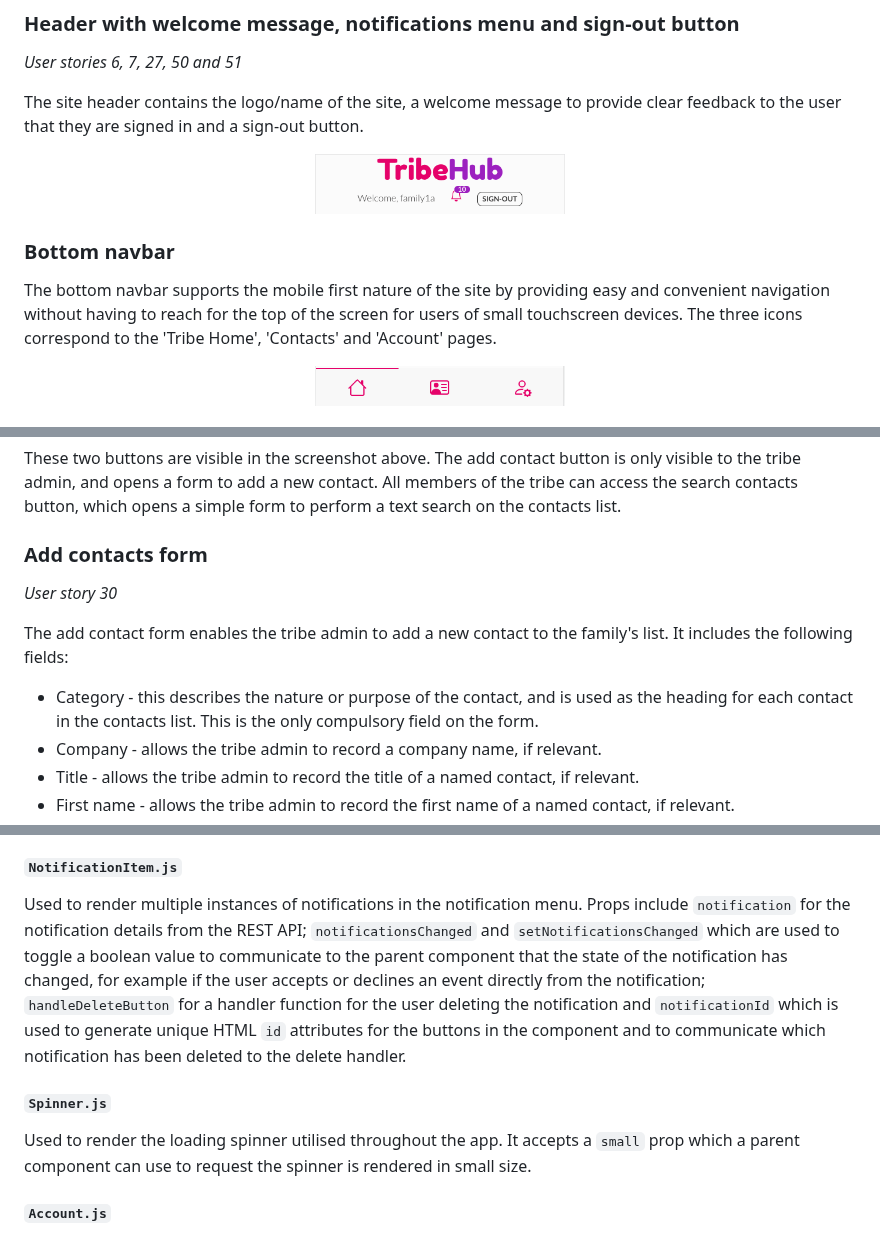
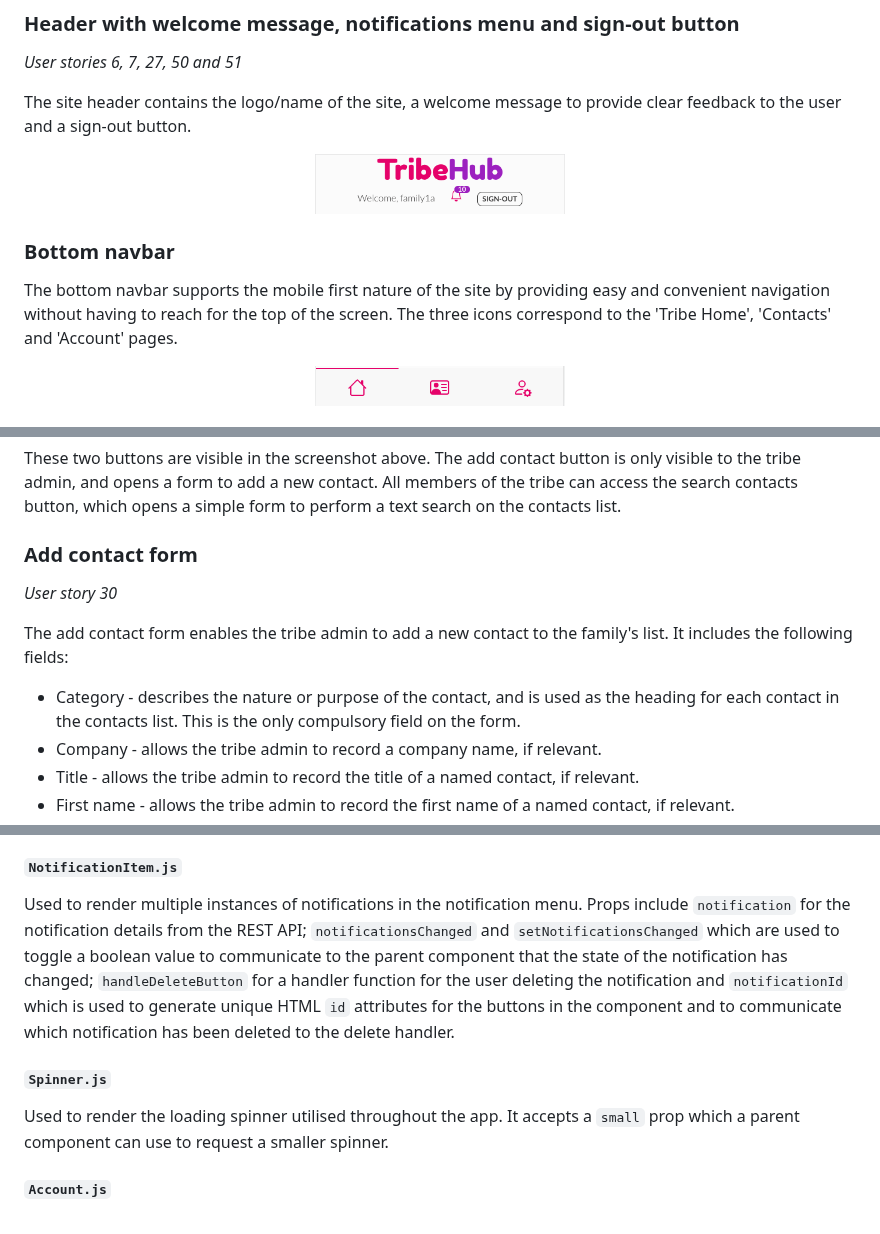
Before and after one commit to andy-guttridge/tribehub_react, a Markdown page: README.md, 3 parts joined by grey strips. Rendered like a GitHub page.

```diff
--- a/README.md
+++ b/README.md
@@ -174,13 +181,13 @@ The sign-in form enables a user to login using their user name and password.
 ### Header with welcome message, notifications menu and sign-out button
 *User stories 6, 7, 27, 50 and 51*
 
-The site header contains the logo/name of the site, a welcome message to provide clear feedback to the user that they are signed in and a sign-out button.
+The site header contains the logo/name of the site, a welcome message to provide clear feedback to the user and a sign-out button.
 <p align="center">
     <img src="readme_assets/header.png" width=250>
 </p>
 
 ### Bottom navbar
-The bottom navbar supports the mobile first nature of the site by providing easy and convenient navigation without having to reach for the top of the screen for users of small touchscreen devices. The three icons correspond to the 'Tribe Home', 'Contacts' and 'Account' pages.
+The bottom navbar supports the mobile first nature of the site by providing easy and convenient navigation without having to reach for the top of the screen. The three icons correspond to the 'Tribe Home', 'Contacts' and 'Account' pages.
 
 <p align="center">
     <img src="readme_assets/bottom_nav.png" width=250>
@@ -274,13 +281,13 @@ The family contacts page displays a list of contacts for the family. These can b
 These two buttons are visible in the screenshot above. The add contact button is only visible to the tribe admin, and opens a form to add a new contact.
 All members of the tribe can access the search contacts button, which opens a simple form to perform a text search on the contacts list.
 
-### Add contacts form
+### Add contact form
 *User story 30*
 
 The add contact form enables the tribe admin to add a new contact to the family's list.
 It includes the following fields:
 
-- Category - this describes the nature or purpose of the contact, and is used as the heading for each contact in the contacts list. This is the only compulsory field on the form.
+- Category - describes the nature or purpose of the contact, and is used as the heading for each contact in the contacts list. This is the only compulsory field on the form.
 - Company - allows the tribe admin to record a company name, if relevant.
 - Title - allows the tribe admin to record the title of a named contact, if relevant.
 - First name - allows the tribe admin to record the first name of a named contact, if relevant.
@@ -448,10 +455,10 @@ It also accepts an `accepted` prop with a `true` or `false` value - if it receiv
 Used for the various cancel/confirm modal dialogs which are displayed when the user requests to perform a destructive action. Props it accepts include `heading` for the modal title; `body` for the modal body text; `cancelHandler` for handler function for the cancel button; and `confirmHandler` for a handler function for the confirm button.
 
 #### `NotificationItem.js`
-Used to render multiple instances of notifications in the notification menu. Props include `notification` for the notification details from the REST API; `notificationsChanged` and `setNotificationsChanged` which are used to toggle a boolean value to communicate to the parent component that the state of the notification has changed, for example if the user accepts or declines an event directly from the notification; `handleDeleteButton` for a handler function for the user deleting the notification and `notificationId` which is used to generate unique HTML `id` attributes for the buttons in the component and to communicate which notification has been deleted to the delete handler.
+Used to render multiple instances of notifications in the notification menu. Props include `notification` for the notification details from the REST API; `notificationsChanged` and `setNotificationsChanged` which are used to toggle a boolean value to communicate to the parent component that the state of the notification has changed; `handleDeleteButton` for a handler function for the user deleting the notification and `notificationId` which is used to generate unique HTML `id` attributes for the buttons in the component and to communicate which notification has been deleted to the delete handler.
 
 #### `Spinner.js`
-Used to render the loading spinner utilised throughout the app. It accepts a `small` prop which a parent component can use to request the spinner is rendered in small size.
+Used to render the loading spinner utilised throughout the app. It accepts a `small` prop which a parent component can use to request a smaller spinner.
 
 #### `Account.js`
 Used for the main Account page in the mobile view, and also for the Account section in single page mode. It uses the `useSinglePage` custom hook to determine which CSS styles to use.
```
Also changed, not shown: other parts of README.md (+41 -31 lines), readme_assets/amiresponsive.png (added).
